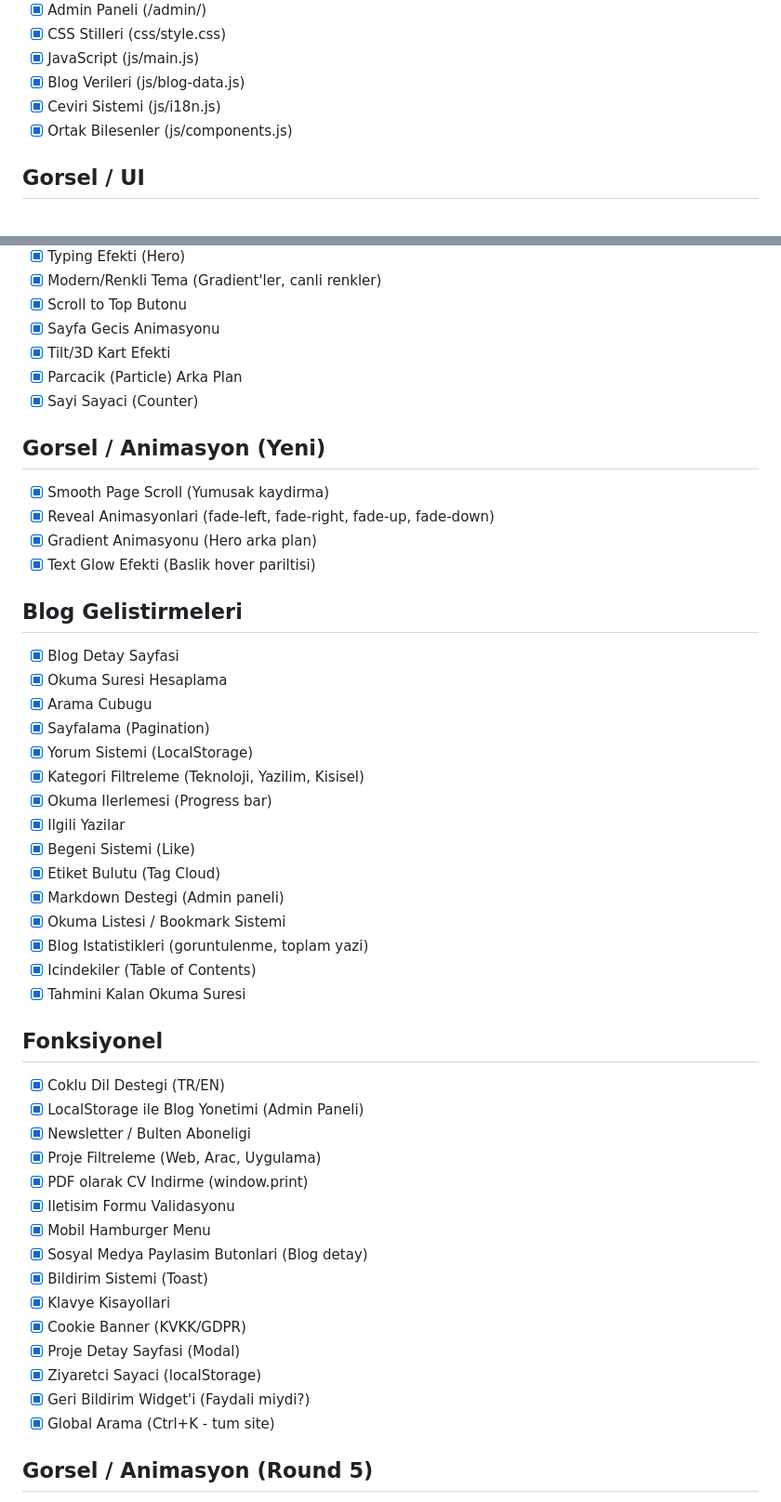
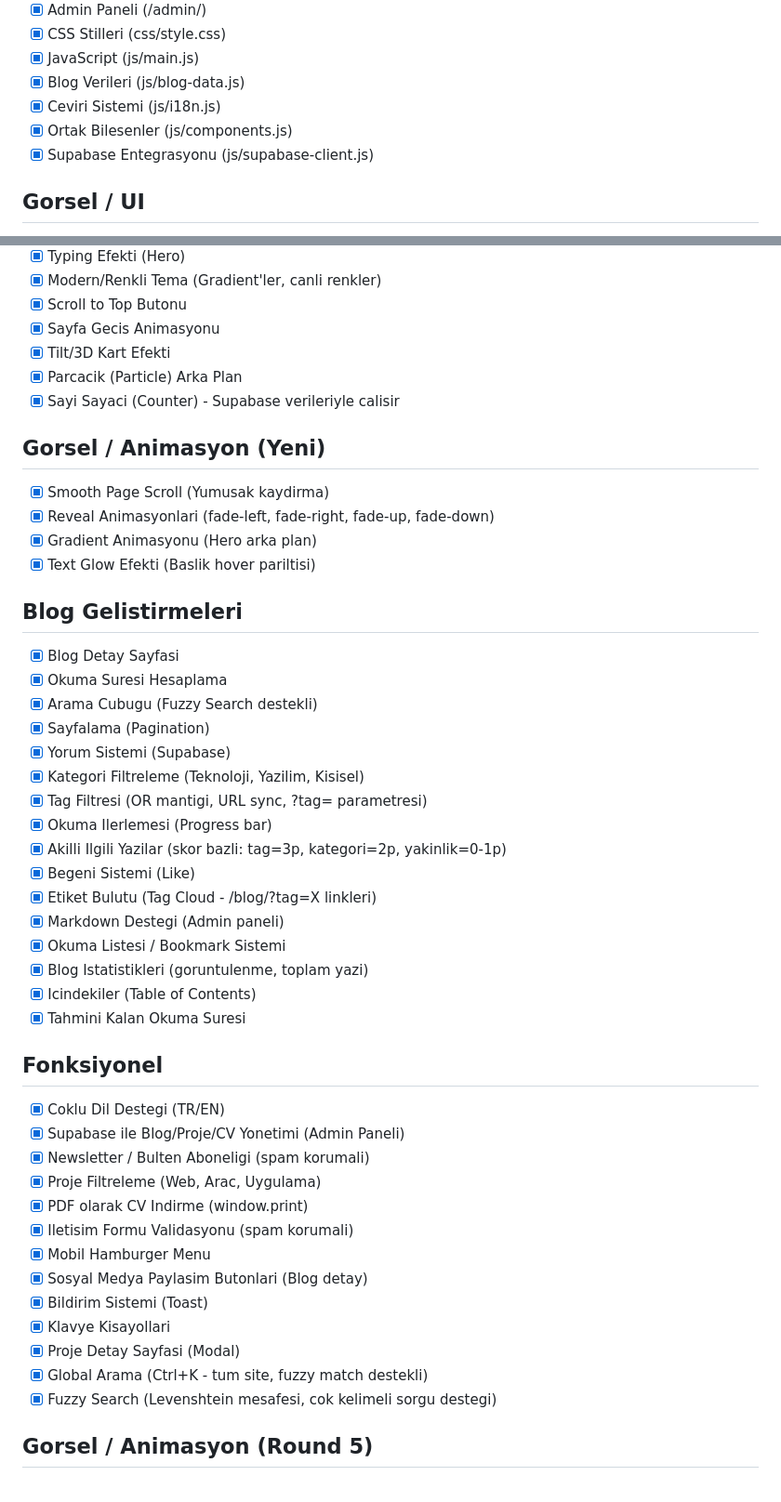
Before and after one commit to HansKeskin/hasankeskincloud, a Markdown page: FEATURES.md, 2 parts joined by grey strips. Shown at 93% size. Rendered like a GitHub page.

```diff
--- a/FEATURES.md
+++ b/FEATURES.md
@@ -13,6 +13,7 @@
 - [x] Blog Verileri (js/blog-data.js)
 - [x] Ceviri Sistemi (js/i18n.js)
 - [x] Ortak Bilesenler (js/components.js)
+- [x] Supabase Entegrasyonu (js/supabase-client.js)
 
 ## Gorsel / UI
 - [x] Dark/Light Mode Toggle
@@ -27,7 +28,7 @@
 - [x] Sayfa Gecis Animasyonu
 - [x] Tilt/3D Kart Efekti
 - [x] Parcacik (Particle) Arka Plan
-- [x] Sayi Sayaci (Counter)
+- [x] Sayi Sayaci (Counter) - Supabase verileriyle calisir
 
 ## Gorsel / Animasyon (Yeni)
 - [x] Smooth Page Scroll (Yumusak kaydirma)
@@ -38,14 +39,15 @@
 ## Blog Gelistirmeleri
 - [x] Blog Detay Sayfasi
 - [x] Okuma Suresi Hesaplama
-- [x] Arama Cubugu
+- [x] Arama Cubugu (Fuzzy Search destekli)
 - [x] Sayfalama (Pagination)
-- [x] Yorum Sistemi (LocalStorage)
+- [x] Yorum Sistemi (Supabase)
 - [x] Kategori Filtreleme (Teknoloji, Yazilim, Kisisel)
+- [x] Tag Filtresi (OR mantigi, URL sync, ?tag= parametresi)
 - [x] Okuma Ilerlemesi (Progress bar)
-- [x] Ilgili Yazilar
+- [x] Akilli Ilgili Yazilar (skor bazli: tag=3p, kategori=2p, yakinlik=0-1p)
 - [x] Begeni Sistemi (Like)
-- [x] Etiket Bulutu (Tag Cloud)
+- [x] Etiket Bulutu (Tag Cloud - /blog/?tag=X linkleri)
 - [x] Markdown Destegi (Admin paneli)
 - [x] Okuma Listesi / Bookmark Sistemi
 - [x] Blog Istatistikleri (goruntulenme, toplam yazi)
@@ -54,20 +56,18 @@
 
 ## Fonksiyonel
 - [x] Coklu Dil Destegi (TR/EN)
-- [x] LocalStorage ile Blog Yonetimi (Admin Paneli)
-- [x] Newsletter / Bulten Aboneligi
+- [x] Supabase ile Blog/Proje/CV Yonetimi (Admin Paneli)
+- [x] Newsletter / Bulten Aboneligi (spam korumali)
 - [x] Proje Filtreleme (Web, Arac, Uygulama)
 - [x] PDF olarak CV Indirme (window.print)
-- [x] Iletisim Formu Validasyonu
+- [x] Iletisim Formu Validasyonu (spam korumali)
 - [x] Mobil Hamburger Menu
 - [x] Sosyal Medya Paylasim Butonlari (Blog detay)
 - [x] Bildirim Sistemi (Toast)
 - [x] Klavye Kisayollari
-- [x] Cookie Banner (KVKK/GDPR)
 - [x] Proje Detay Sayfasi (Modal)
-- [x] Ziyaretci Sayaci (localStorage)
-- [x] Geri Bildirim Widget'i (Faydali miydi?)
-- [x] Global Arama (Ctrl+K - tum site)
+- [x] Global Arama (Ctrl+K - tum site, fuzzy match destekli)
+- [x] Fuzzy Search (Levenshtein mesafesi, cok kelimeli sorgu destegi)
 
 ## Gorsel / Animasyon (Round 5)
 - [x] Karanlik/Aydinlik Gecis Animasyonu (Daire efekti)
```
Also changed, not shown: other parts of FEATURES.md (+23 -2 lines).
